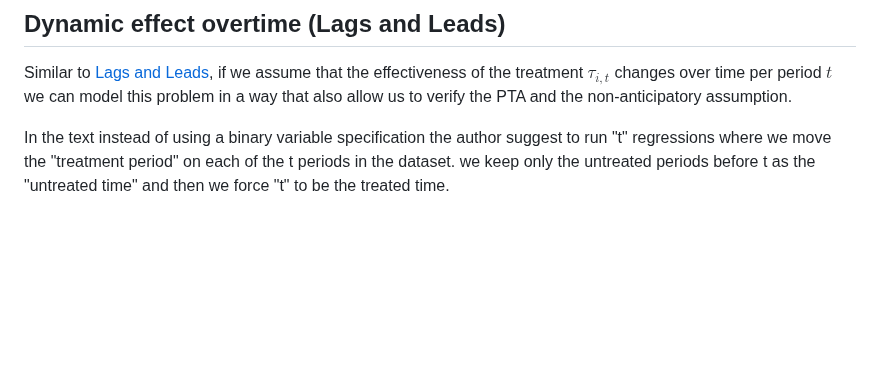
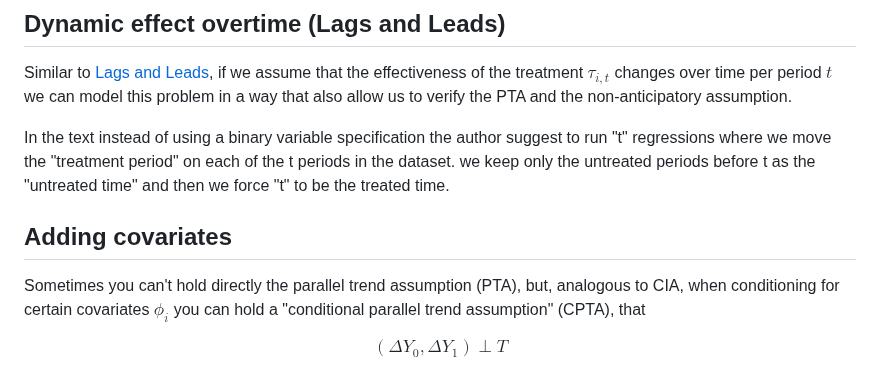
Before and after one commit to pabloazurduy/notes, a Markdown page: causal_inference/panel_and_dnd.md, the part around the change. GitHub-like rendering; blank space fills up the shorter version.

Commit message:
newfeature: add section on conditional parallel trend assumption and covariates

```diff
--- a/causal_inference/panel_and_dnd.md
+++ b/causal_inference/panel_and_dnd.md
@@ -134,6 +134,15 @@ Similar to [Lags and Leads](the_mixtape_summary_7.md###leads-and-lags-model), if
 
 In the text instead of using a binary variable specification the author suggest to run "t" regressions where we move the "treatment period" on each of the t periods in the dataset. we keep only the untreated periods before t as the "untreated time" and then we force "t" to be the treated time.
 
+## Adding covariates
+
+Sometimes you can't hold directly the parallel trend assumption (PTA), but, analogous to CIA, when conditioning for certain covariates $\phi_i$ you can hold a "conditional parallel trend assumption" (CPTA), that
+
+$$ (\Delta Y_0, \Delta Y_1 ) \perp T \tag{PTA} $$
+
+
+
+
 
 [comment]: References
 [1]: <https://theeffectbook.net/ch-FixedEffects.html#:~:text=address%20the%20problem.-,23,-23%20The%20Gibbons>
```
